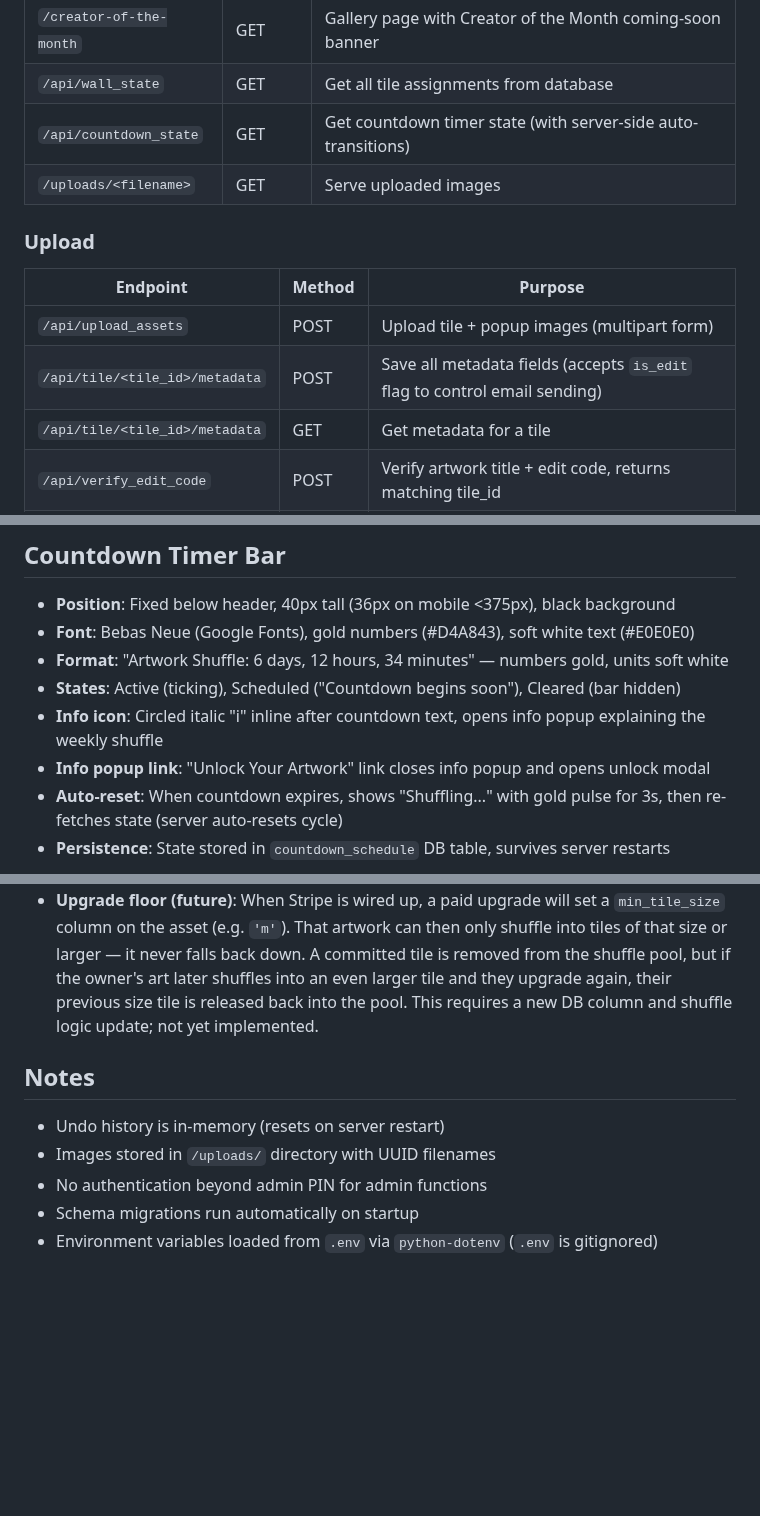
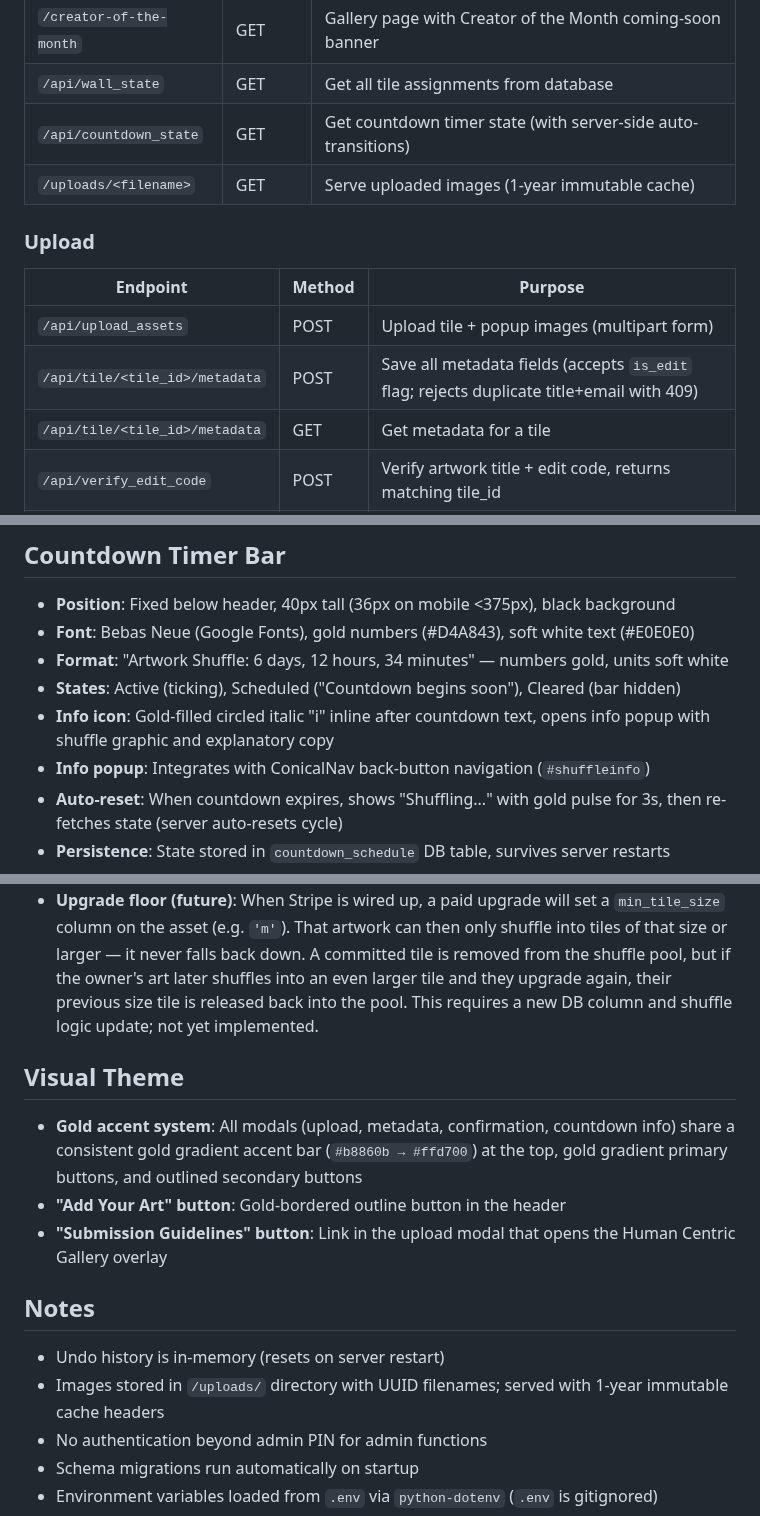
Before and after one commit to 989Daren/last_gallery, a Markdown page: CLAUDE.md, 3 parts joined by grey strips. Drawn GitHub-style; blank space fills up the shorter version.

```diff
--- a/CLAUDE.md
+++ b/CLAUDE.md
@@ -135,13 +135,13 @@ Tiles are classified by size and numbered sequentially:
 | `/creator-of-the-month` | GET | Gallery page with Creator of the Month coming-soon banner |
 | `/api/wall_state` | GET | Get all tile assignments from database |
 | `/api/countdown_state` | GET | Get countdown timer state (with server-side auto-transitions) |
-| `/uploads/<filename>` | GET | Serve uploaded images |
+| `/uploads/<filename>` | GET | Serve uploaded images (1-year immutable cache) |
 
 ### Upload
 | Endpoint | Method | Purpose |
 |----------|--------|---------|
 | `/api/upload_assets` | POST | Upload tile + popup images (multipart form) |
-| `/api/tile/<tile_id>/metadata` | POST | Save all metadata fields (accepts `is_edit` flag to control email sending) |
+| `/api/tile/<tile_id>/metadata` | POST | Save all metadata fields (accepts `is_edit` flag; rejects duplicate title+email with 409) |
 | `/api/tile/<tile_id>/metadata` | GET | Get metadata for a tile |
 | `/api/verify_edit_code` | POST | Verify artwork title + edit code, returns matching tile_id |
 | `/api/resend_edit_code` | POST | Resend edit code to email (privacy-safe: same response regardless) |
@@ -300,8 +301,8 @@ window.isUnlockModalOpen()        // Check if unlock modal is open (from unlock_
 - **Font**: Bebas Neue (Google Fonts), gold numbers (#D4A843), soft white text (#E0E0E0)
 - **Format**: "Artwork Shuffle: 6 days, 12 hours, 34 minutes" — numbers gold, units soft white
 - **States**: Active (ticking), Scheduled ("Countdown begins soon"), Cleared (bar hidden)
-- **Info icon**: Circled italic "i" inline after countdown text, opens info popup explaining the weekly shuffle
-- **Info popup link**: "Unlock Your Artwork" link closes info popup and opens unlock modal
+- **Info icon**: Gold-filled circled italic "i" inline after countdown text, opens info popup with shuffle graphic and explanatory copy
+- **Info popup**: Integrates with ConicalNav back-button navigation (`#shuffleinfo`)
 - **Auto-reset**: When countdown expires, shows "Shuffling..." with gold pulse for 3s, then re-fetches state (server auto-resets cycle)
 - **Persistence**: State stored in `countdown_schedule` DB table, survives server restarts
 - **CSS variable**: `--total-fixed-height` = header + countdown bar height; used by gallery wrapper padding and zoom viewport metrics
@@ -321,9 +322,14 @@ Menu items in order:
 - **Unlocked** (`unlocked = 1`): Artwork shuffles into any tile size (XS through XL) with equal probability.
 - **Upgrade floor (future)**: When Stripe is wired up, a paid upgrade will set a `min_tile_size` column on the asset (e.g. `'m'`). That artwork can then only shuffle into tiles of that size or larger — it never falls back down. A committed tile is removed from the shuffle pool, but if the owner's art later shuffles into an even larger tile and they upgrade again, their previous size tile is released back into the pool. This requires a new DB column and shuffle logic update; not yet implemented.
 
+## Visual Theme
+- **Gold accent system**: All modals (upload, metadata, confirmation, countdown info) share a consistent gold gradient accent bar (`#b8860b → #ffd700`) at the top, gold gradient primary buttons, and outlined secondary buttons
+- **"Add Your Art" button**: Gold-bordered outline button in the header
+- **"Submission Guidelines" button**: Link in the upload modal that opens the Human Centric Gallery overlay
+
 ## Notes
 - Undo history is in-memory (resets on server restart)
-- Images stored in `/uploads/` directory with UUID filenames
+- Images stored in `/uploads/` directory with UUID filenames; served with 1-year immutable cache headers
 - No authentication beyond admin PIN for admin functions
 - Schema migrations run automatically on startup
 - Environment variables loaded from `.env` via `python-dotenv` (`.env` is gitignored)
```
Also changed, not shown: other parts of CLAUDE.md (+4 -3 lines), CHANGELOG.md (+32 -0 lines).
